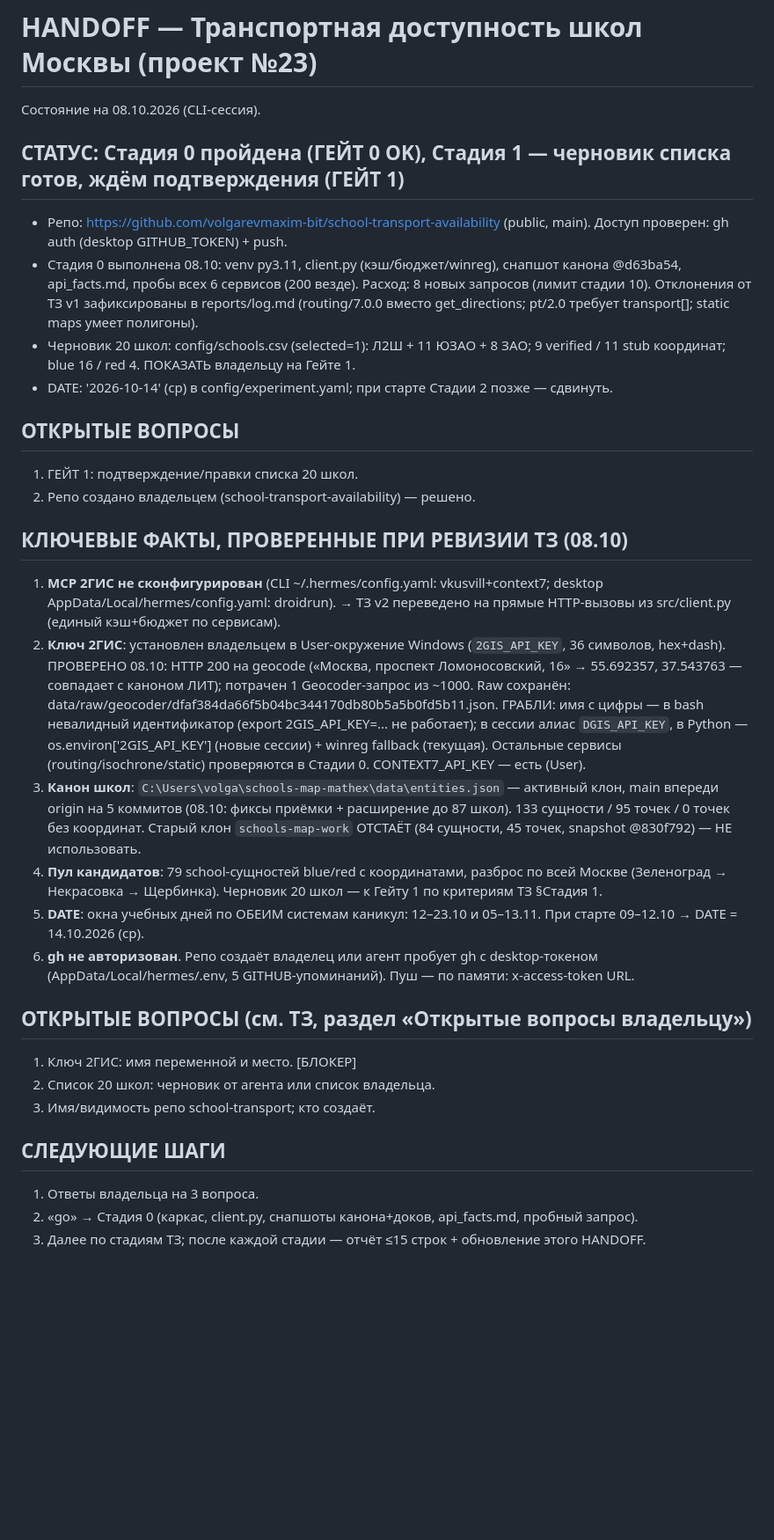
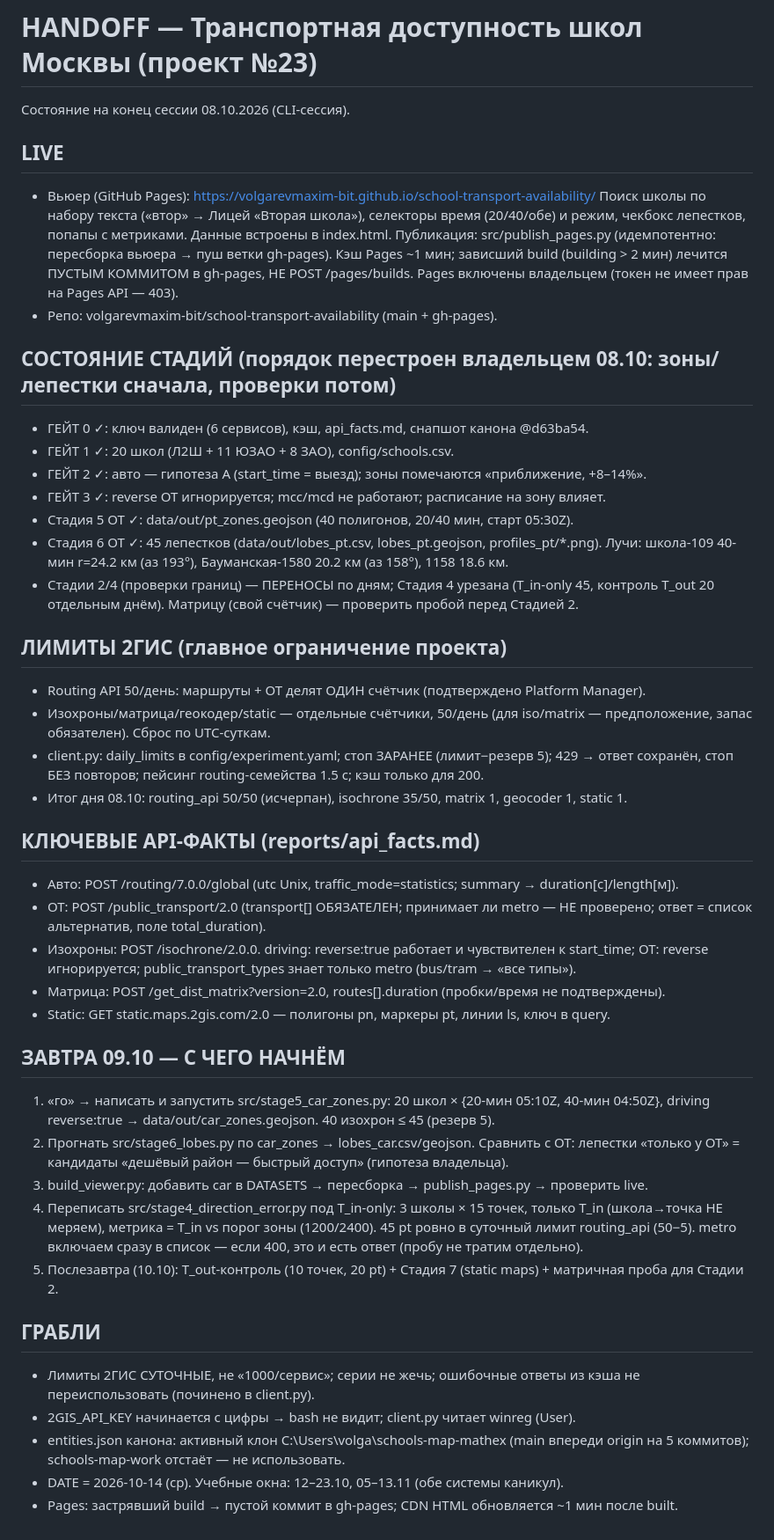
Before and after one commit to volgarevmaxim-bit/school-transport-availability, a Markdown page: HANDOFF.md, the part around the change. Shown at 88% size. Drawn GitHub-style; blank space fills up the shorter version.

Commit message:
HANDOFF: состояние 08.10, план 09-10.10

```diff
--- a/HANDOFF.md
+++ b/HANDOFF.md
@@ -1,56 +1,68 @@
 # HANDOFF — Транспортная доступность школ Москвы (проект №23)
 
-Состояние на 08.10.2026 (CLI-сессия).
+Состояние на конец сессии 08.10.2026 (CLI-сессия).
 
-## СТАТУС: Стадия 0 пройдена (ГЕЙТ 0 OK), Стадия 1 — черновик списка готов, ждём подтверждения (ГЕЙТ 1)
+## LIVE
 
-- Репо: https://github.com/volgarevmaxim-bit/school-transport-availability (public, main). Доступ
-  проверен: gh auth (desktop GITHUB_TOKEN) + push.
-- Стадия 0 выполнена 08.10: venv py3.11, client.py (кэш/бюджет/winreg), снапшот канона
-  @d63ba54, api_facts.md, пробы всех 6 сервисов (200 везде). Расход: 8 новых запросов (лимит
-  стадии 10). Отклонения от ТЗ v1 зафиксированы в reports/log.md (routing/7.0.0 вместо
-  get_directions; pt/2.0 требует transport[]; static maps умеет полигоны).
-- Черновик 20 школ: config/schools.csv (selected=1): Л2Ш + 11 ЮЗАО + 8 ЗАО; 9 verified / 11 stub
-  координат; blue 16 / red 4. ПОКАЗАТЬ владельцу на Гейте 1.
-- DATE: '2026-10-14' (ср) в config/experiment.yaml; при старте Стадии 2 позже — сдвинуть.
+- Вьюер (GitHub Pages): https://volgarevmaxim-bit.github.io/school-transport-availability/
+  Поиск школы по набору текста («втор» → Лицей «Вторая школа»), селекторы время (20/40/обе) и
+  режим, чекбокс лепестков, попапы с метриками. Данные встроены в index.html.
+  Публикация: src/publish_pages.py (идемпотентно: пересборка вьюера → пуш ветки gh-pages).
+  Кэш Pages ~1 мин; зависший build (building > 2 мин) лечится ПУСТЫМ КОММИТОМ в gh-pages,
+  НЕ POST /pages/builds. Pages включены владельцем (токен не имеет прав на Pages API — 403).
+- Репо: volgarevmaxim-bit/school-transport-availability (main + gh-pages).
 
-## ОТКРЫТЫЕ ВОПРОСЫ
+## СОСТОЯНИЕ СТАДИЙ (порядок перестроен владельцем 08.10: зоны/лепестки сначала, проверки потом)
 
-1. ГЕЙТ 1: подтверждение/правки списка 20 школ.
-2. Репо создано владельцем (school-transport-availability) — решено.
+- ГЕЙТ 0 ✓: ключ валиден (6 сервисов), кэш, api_facts.md, снапшот канона @d63ba54.
+- ГЕЙТ 1 ✓: 20 школ (Л2Ш + 11 ЮЗАО + 8 ЗАО), config/schools.csv.
+- ГЕЙТ 2 ✓: авто — гипотеза A (start_time = выезд); зоны помечаются «приближение, +8–14%».
+- ГЕЙТ 3 ✓: reverse ОТ игнорируется; mcc/mcd не работают; расписание на зону влияет.
+- Стадия 5 ОТ ✓: data/out/pt_zones.geojson (40 полигонов, 20/40 мин, старт 05:30Z).
+- Стадия 6 ОТ ✓: 45 лепестков (data/out/lobes_pt.csv, lobes_pt.geojson, profiles_pt/*.png).
+  Лучи: школа-109 40-мин r=24.2 км (аз 193°), Бауманская-1580 20.2 км (аз 158°), 1158 18.6 км.
+- Стадии 2/4 (проверки границ) — ПЕРЕНОСЫ по дням; Стадия 4 урезана (T_in-only 45, контроль
+  T_out 20 отдельным днём). Матрицу (свой счётчик) — проверить пробой перед Стадией 2.
 
-## КЛЮЧЕВЫЕ ФАКТЫ, ПРОВЕРЕННЫЕ ПРИ РЕВИЗИИ ТЗ (08.10)
+## ЛИМИТЫ 2ГИС (главное ограничение проекта)
 
-1. **MCP 2ГИС не сконфигурирован** (CLI ~/.hermes/config.yaml: vkusvill+context7; desktop
-   AppData/Local/hermes/config.yaml: droidrun). → ТЗ v2 переведено на прямые HTTP-вызовы
-   из src/client.py (единый кэш+бюджет по сервисам).
-2. **Ключ 2ГИС**: установлен владельцем в User-окружение Windows (`2GIS_API_KEY`, 36 символов,
-   hex+dash). ПРОВЕРЕНО 08.10: HTTP 200 на geocode («Москва, проспект Ломоносовский, 16» →
-   55.692357, 37.543763 — совпадает с каноном ЛИТ); потрачен 1 Geocoder-запрос из ~1000.
-   Raw сохранён: data/raw/geocoder/dfaf384da66f5b04bc344170db80b5a5b0fd5b11.json.
-   ГРАБЛИ: имя с цифры — в bash невалидный идентификатор (export 2GIS_API_KEY=... не работает);
-   в сессии алиас `DGIS_API_KEY`, в Python — os.environ['2GIS_API_KEY'] (новые сессии) + winreg
-   fallback (текущая). Остальные сервисы (routing/isochrone/static) проверяются в Стадии 0.
-   CONTEXT7_API_KEY — есть (User).
-3. **Канон школ**: `C:\Users\volga\schools-map-mathex\data\entities.json` — активный клон, main
-   впереди origin на 5 коммитов (08.10: фиксы приёмки + расширение до 87 школ). 133 сущности /
-   95 точек / 0 точек без координат. Старый клон `schools-map-work` ОТСТАЁТ (84 сущности, 45 точек,
-   snapshot @830f792) — НЕ использовать.
-4. **Пул кандидатов**: 79 school-сущностей blue/red с координатами, разброс по всей Москве
-   (Зеленоград → Некрасовка → Щербинка). Черновик 20 школ — к Гейту 1 по критериям ТЗ §Стадия 1.
-5. **DATE**: окна учебных дней по ОБЕИМ системам каникул: 12–23.10 и 05–13.11. При старте
-   09–12.10 → DATE = 14.10.2026 (ср).
-6. **gh не авторизован**. Репо создаёт владелец или агент пробует gh с desktop-токеном
-   (AppData/Local/hermes/.env, 5 GITHUB-упоминаний). Пуш — по памяти: x-access-token URL.
+- Routing API 50/день: маршруты + ОТ делят ОДИН счётчик (подтверждено Platform Manager).
+- Изохроны/матрица/геокодер/static — отдельные счётчики, 50/день (для iso/matrix —
+  предположение, запас обязателен). Сброс по UTC-суткам.
+- client.py: daily_limits в config/experiment.yaml; стоп ЗАРАНЕЕ (лимит−резерв 5);
+  429 → ответ сохранён, стоп БЕЗ повторов; пейсинг routing-семейства 1.5 с; кэш только для 200.
+- Итог дня 08.10: routing_api 50/50 (исчерпан), isochrone 35/50, matrix 1, geocoder 1, static 1.
 
-## ОТКРЫТЫЕ ВОПРОСЫ (см. ТЗ, раздел «Открытые вопросы владельцу»)
+## КЛЮЧЕВЫЕ API-ФАКТЫ (reports/api_facts.md)
 
-1. Ключ 2ГИС: имя переменной и место. [БЛОКЕР]
-2. Список 20 школ: черновик от агента или список владельца.
-3. Имя/видимость репо school-transport; кто создаёт.
+- Авто: POST /routing/7.0.0/global (utc Unix, traffic_mode=statistics; summary → duration[с]/length[м]).
+- ОТ: POST /public_transport/2.0 (transport[] ОБЯЗАТЕЛЕН; принимает ли metro — НЕ проверено;
+  ответ = список альтернатив, поле total_duration).
+- Изохроны: POST /isochrone/2.0.0. driving: reverse:true работает и чувствителен к start_time;
+  ОТ: reverse игнорируется; public_transport_types знает только metro (bus/tram → «все типы»).
+- Матрица: POST /get_dist_matrix?version=2.0, routes[].duration (пробки/время не подтверждены).
+- Static: GET static.maps.2gis.com/2.0 — полигоны pn, маркеры pt, линии ls, ключ в query.
 
-## СЛЕДУЮЩИЕ ШАГИ
+## ЗАВТРА 09.10 — С ЧЕГО НАЧНЁМ
 
-1. Ответы владельца на 3 вопроса.
-2. «go» → Стадия 0 (каркас, client.py, снапшоты канона+доков, api_facts.md, пробный запрос).
-3. Далее по стадиям ТЗ; после каждой стадии — отчёт ≤15 строк + обновление этого HANDOFF.
+1. «го» → написать и запустить src/stage5_car_zones.py: 20 школ × {20-мин 05:10Z, 40-мин
+   04:50Z}, driving reverse:true → data/out/car_zones.geojson. 40 изохрон ≤ 45 (резерв 5).
+2. Прогнать src/stage6_lobes.py по car_zones → lobes_car.csv/geojson. Сравнить с ОТ:
+   лепестки «только у ОТ» = кандидаты «дешёвый район — быстрый доступ» (гипотеза владельца).
+3. build_viewer.py: добавить car в DATASETS → пересборка → publish_pages.py → проверить live.
+4. Переписать src/stage4_direction_error.py под T_in-only: 3 школы × 15 точек, только T_in
+   (школа→точка НЕ меряем), метрика = T_in vs порог зоны (1200/2400). 45 pt ровно в суточный
+   лимит routing_api (50−5). metro включаем сразу в список — если 400, это и есть ответ
+   (пробу не тратим отдельно).
+5. Послезавтра (10.10): T_out-контроль (10 точек, 20 pt) + Стадия 7 (static maps) +
+   матричная проба для Стадии 2.
+
+## ГРАБЛИ
+
+- Лимиты 2ГИС СУТОЧНЫЕ, не «1000/сервис»; серии не жечь; ошибочные ответы из кэша не
+  переиспользовать (починено в client.py).
+- 2GIS_API_KEY начинается с цифры → bash не видит; client.py читает winreg (User).
+- entities.json канона: активный клон C:\Users\volga\schools-map-mathex (main впереди origin
+  на 5 коммитов); schools-map-work отстаёт — не использовать.
+- DATE = 2026-10-14 (ср). Учебные окна: 12–23.10, 05–13.11 (обе системы каникул).
+- Pages: застрявший build → пустой коммит в gh-pages; CDN HTML обновляется ~1 мин после built.
```
